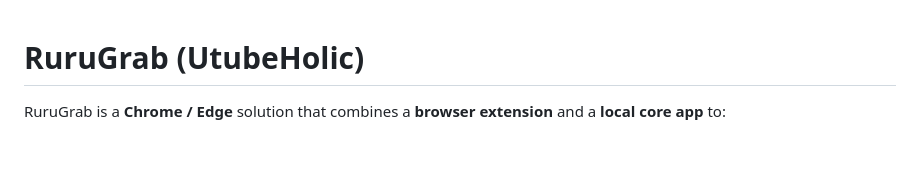
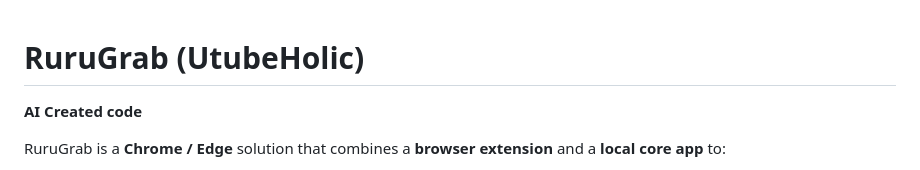
Before and after one commit to iziz/RuruGrab, a Markdown page: README.md, the part around the change. Drawn GitHub-style; blank space fills up the shorter version.

Commit message:
Add AI Created code section to README
Added a section highlighting that the code is AI created.

```diff
--- a/README.md
+++ b/README.md
@@ -1,4 +1,6 @@
 # RuruGrab (UtubeHolic)
+
+**AI Created code**
 
 RuruGrab is a **Chrome / Edge** solution that combines a **browser extension** and a **local core app** to:
 
```
